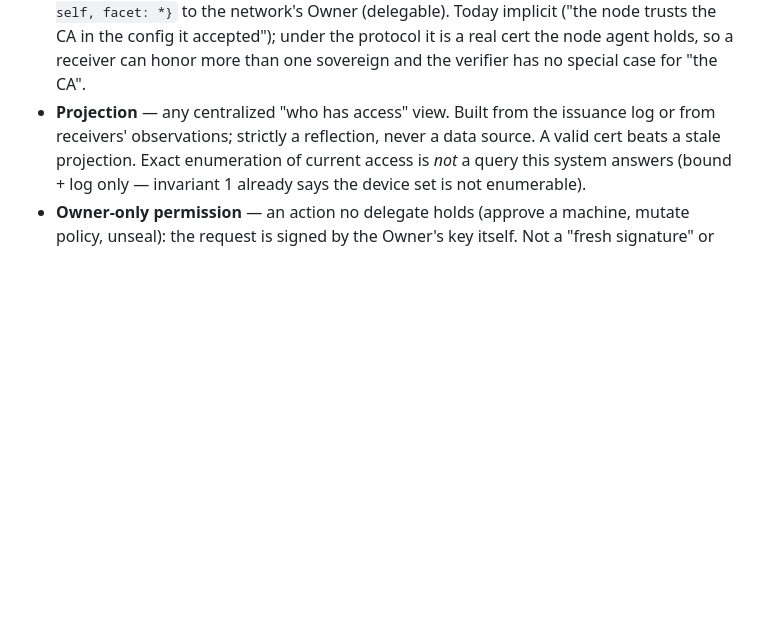
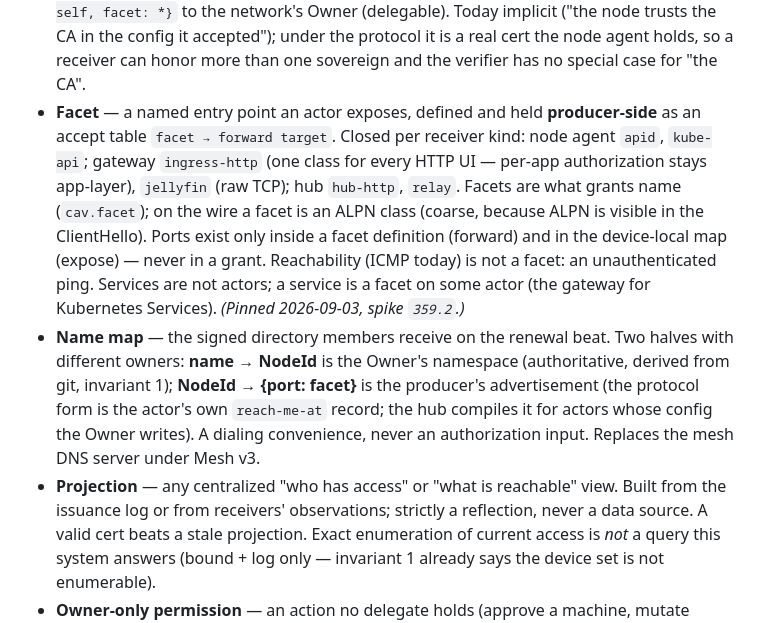
Before and after one commit to marnyg/talos-config, a Markdown page: docs/desired-state/domain-model.md, the part around the change. GitHub-like rendering; blank space fills up the shorter version.

Commit message:
docs(359.2): facet + name-map terms; branch C ruled-out entries

```diff
--- a/docs/desired-state/domain-model.md
+++ b/docs/desired-state/domain-model.md
@@ -270,7 +270,28 @@ provisioning or recovery path may depend on it.
   config it accepted"); under the protocol it is a real cert the node
   agent holds, so a receiver can honor more than one sovereign and
   the verifier has no special case for "the CA".
-- **Projection** — any centralized "who has access" view. Built from
+- **Facet** — a named entry point an actor exposes, defined and held
+  **producer-side** as an accept table `facet → forward target`. Closed
+  per receiver kind: node agent `apid`, `kube-api`; gateway
+  `ingress-http` (one class for every HTTP UI — per-app authorization
+  stays app-layer), `jellyfin` (raw TCP); hub `hub-http`, `relay`.
+  Facets are what grants name (`cav.facet`); on the wire a facet is an
+  ALPN class (coarse, because ALPN is visible in the ClientHello).
+  Ports exist only inside a facet definition (forward) and in the
+  device-local map (expose) — never in a grant. Reachability (ICMP
+  today) is not a facet: an unauthenticated ping. Services are not
+  actors; a service is a facet on some actor (the gateway for
+  Kubernetes Services). _(Pinned 2026-09-03, spike `359.2`.)_
+- **Name map** — the signed directory members receive on the renewal
+  beat. Two halves with different owners: **name → NodeId** is the
+  Owner's namespace (authoritative, derived from git, invariant 1);
+  **NodeId → {port: facet}** is the producer's advertisement (the
+  protocol form is the actor's own `reach-me-at` record; the hub
+  compiles it for actors whose config the Owner writes). A dialing
+  convenience, never an authorization input. Replaces the mesh DNS
+  server under Mesh v3.
+- **Projection** — any centralized "who has access" or "what is
+  reachable" view. Built from
   the issuance log or from receivers' observations; strictly a
   reflection, never a data source. A valid cert beats a stale
   projection. Exact enumeration of current access is *not* a query
```
Also changed, not shown: docs/day-to-day/exploration-log.md (+16 -0 lines).
